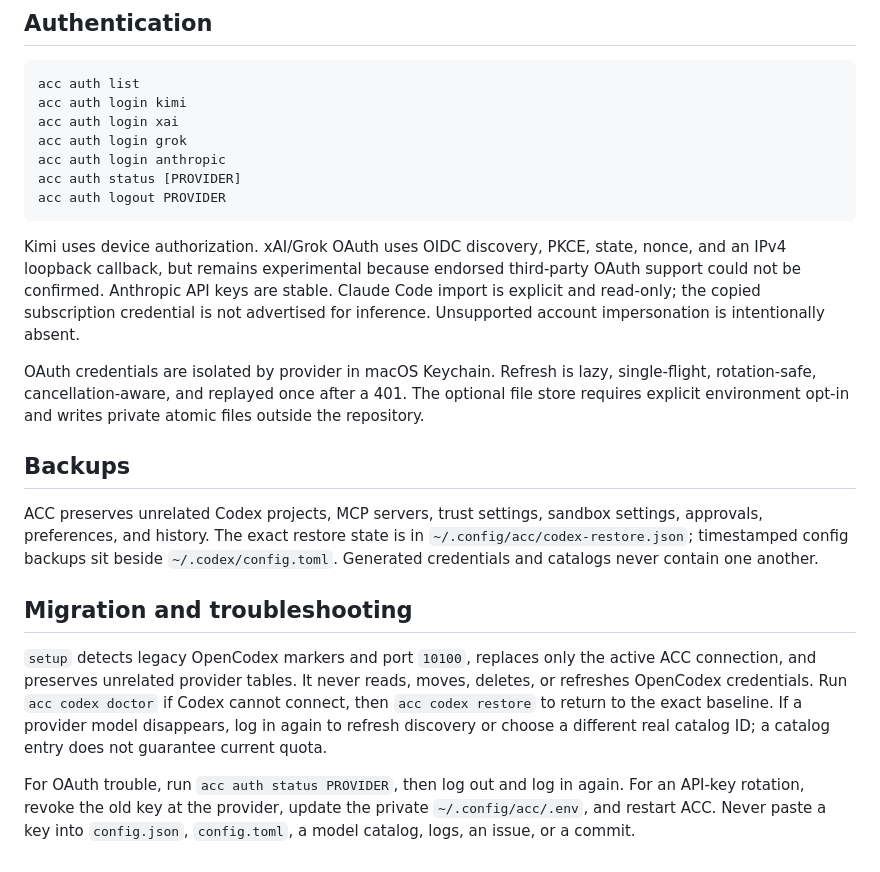
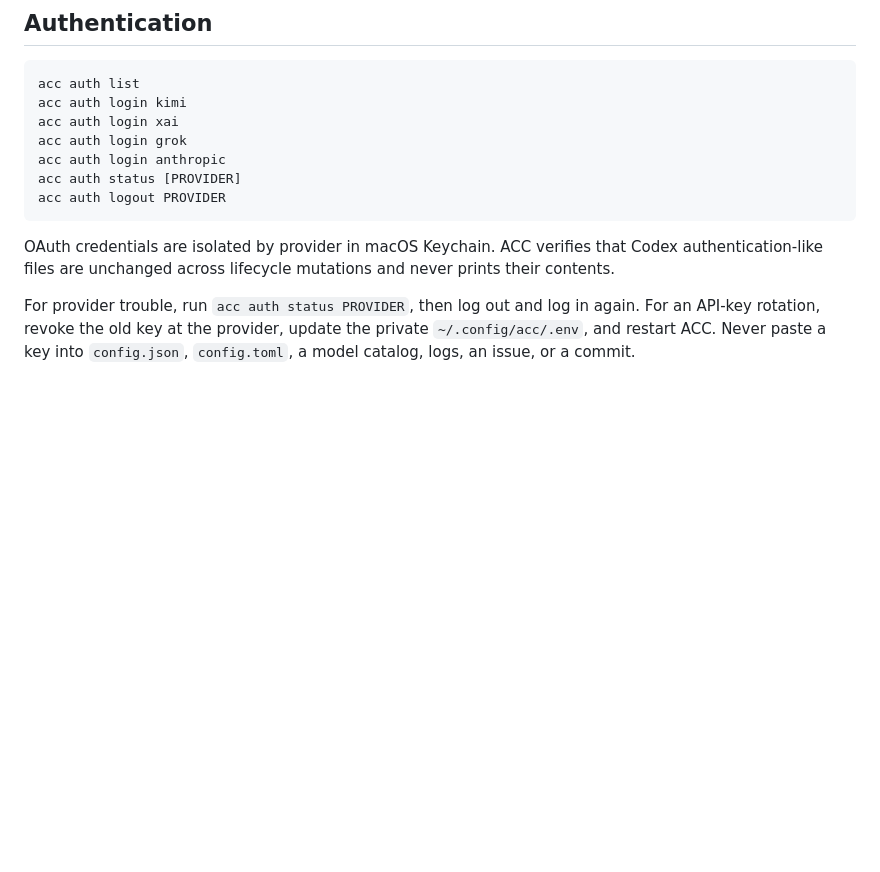
Before and after one commit to ATruePerson/acc, a Markdown page: docs/codex-integration.md, the part around one of its changes. Rendered like a GitHub page; blank space fills up the shorter version.

````diff
--- a/docs/codex-integration.md
+++ b/docs/codex-integration.md
@@ -50,36 +75,6 @@ acc auth status [PROVIDER]
 acc auth logout PROVIDER
 ```
 
-Kimi uses device authorization. xAI/Grok OAuth uses OIDC discovery, PKCE,
-state, nonce, and an IPv4 loopback callback, but remains experimental because
-endorsed third-party OAuth support could not be confirmed. Anthropic API keys
-are stable. Claude Code import is explicit and read-only; the copied
-subscription credential is not advertised for inference. Unsupported account
-impersonation is intentionally absent.
+OAuth credentials are isolated by provider in macOS Keychain. ACC verifies that Codex authentication-like files are unchanged across lifecycle mutations and never prints their contents.
 
-OAuth credentials are isolated by provider in macOS Keychain. Refresh is lazy,
-single-flight, rotation-safe, cancellation-aware, and replayed once after a
-401. The optional file store requires explicit environment opt-in and writes
-private atomic files outside the repository.
-
-## Backups
-
-ACC preserves unrelated Codex projects, MCP servers, trust settings, sandbox
-settings, approvals, preferences, and history. The exact restore state is in
-`~/.config/acc/codex-restore.json`; timestamped config backups sit beside
-`~/.codex/config.toml`. Generated credentials and catalogs never contain one
-another.
-
-## Migration and troubleshooting
-
-`setup` detects legacy OpenCodex markers and port `10100`, replaces only the
-active ACC connection, and preserves unrelated provider tables. It never reads,
-moves, deletes, or refreshes OpenCodex credentials. Run `acc codex doctor` if
-Codex cannot connect, then `acc codex restore` to return to the exact baseline.
-If a provider model disappears, log in again to refresh discovery or choose a
-different real catalog ID; a catalog entry does not guarantee current quota.
-
-For OAuth trouble, run `acc auth status PROVIDER`, then log out and log in again.
-For an API-key rotation, revoke the old key at the provider, update the private
-`~/.config/acc/.env`, and restart ACC. Never paste a key into `config.json`,
-`config.toml`, a model catalog, logs, an issue, or a commit.
+For provider trouble, run `acc auth status PROVIDER`, then log out and log in again. For an API-key rotation, revoke the old key at the provider, update the private `~/.config/acc/.env`, and restart ACC. Never paste a key into `config.json`, `config.toml`, a model catalog, logs, an issue, or a commit.
````
Also changed, not shown: other parts of docs/codex-integration.md (+40 -15 lines).
